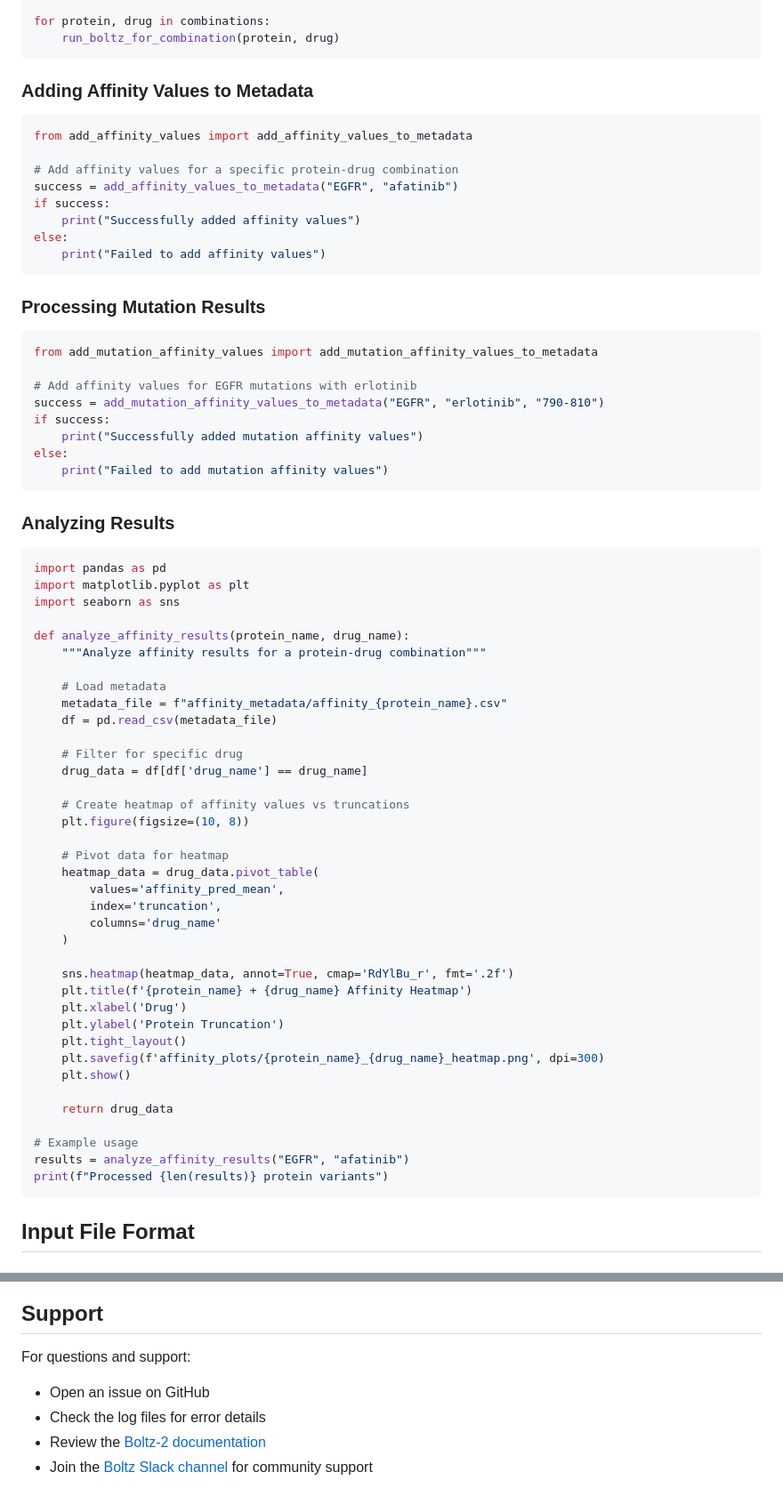
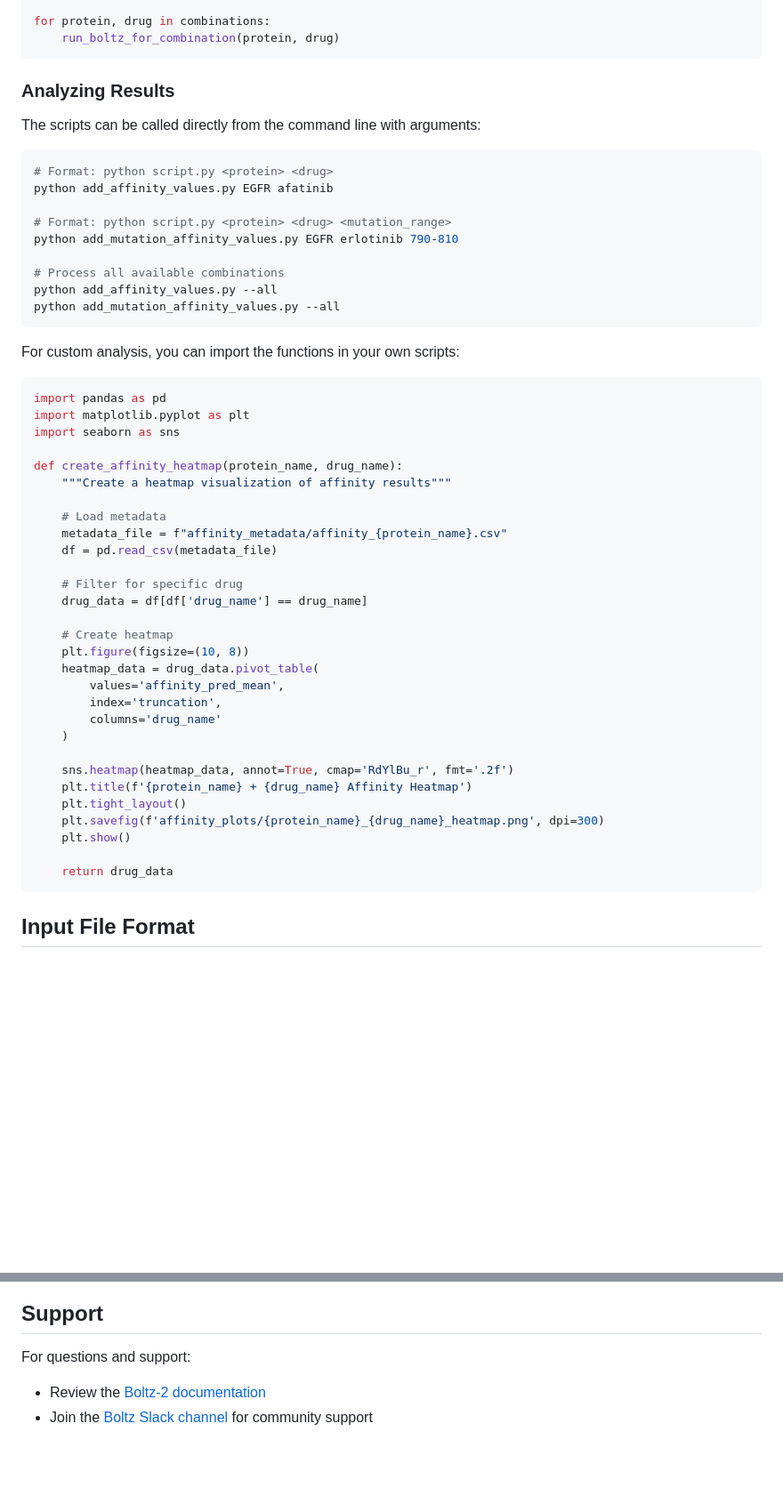
Before and after one commit to Mohammed-Balkhair-hub/Boltz-2_-Benchmark, a Markdown page: README.md, 2 parts joined by grey strips. Shown at 89% size. Rendered like a GitHub page; blank space fills up the shorter version.

````diff
--- a/README.md
+++ b/README.md
@@ -206,41 +206,35 @@ for protein, drug in combinations:
     run_boltz_for_combination(protein, drug)
 ```
 
-### Adding Affinity Values to Metadata
 
-```python
-from add_affinity_values import add_affinity_values_to_metadata
 
-# Add affinity values for a specific protein-drug combination
-success = add_affinity_values_to_metadata("EGFR", "afatinib")
-if success:
-    print("Successfully added affinity values")
-else:
-    print("Failed to add affinity values")
+
+
+### Analyzing Results
+
+The scripts can be called directly from the command line with arguments:
+
+```bash
+# Format: python script.py <protein> <drug>
+python add_affinity_values.py EGFR afatinib
+
+# Format: python script.py <protein> <drug> <mutation_range>
+python add_mutation_affinity_values.py EGFR erlotinib 790-810
+
+# Process all available combinations
+python add_affinity_values.py --all
+python add_mutation_affinity_values.py --all
 ```
 
-### Processing Mutation Results
-
-```python
-from add_mutation_affinity_values import add_mutation_affinity_values_to_metadata
-
-# Add affinity values for EGFR mutations with erlotinib
-success = add_mutation_affinity_values_to_metadata("EGFR", "erlotinib", "790-810")
-if success:
-    print("Successfully added mutation affinity values")
-else:
-    print("Failed to add mutation affinity values")
-```
-
-### Analyzing Results
+For custom analysis, you can import the functions in your own scripts:
 
 ```python
 import pandas as pd
 import matplotlib.pyplot as plt
 import seaborn as sns
 
-def analyze_affinity_results(protein_name, drug_name):
-    """Analyze affinity results for a protein-drug combination"""
+def create_affinity_heatmap(protein_name, drug_name):
+    """Create a heatmap visualization of affinity results"""
 
     # Load metadata
     metadata_file = f"affinity_metadata/affinity_{protein_name}.csv"
@@ -249,10 +243,8 @@ def analyze_affinity_results(protein_name, drug_name):
     # Filter for specific drug
     drug_data = df[df['drug_name'] == drug_name]
 
-    # Create heatmap of affinity values vs truncations
+    # Create heatmap
     plt.figure(figsize=(10, 8))
-
-    # Pivot data for heatmap
     heatmap_data = drug_data.pivot_table(
         values='affinity_pred_mean',
         index='truncation',
@@ -261,17 +253,11 @@ def analyze_affinity_results(protein_name, drug_name):
 
     sns.heatmap(heatmap_data, annot=True, cmap='RdYlBu_r', fmt='.2f')
     plt.title(f'{protein_name} + {drug_name} Affinity Heatmap')
-    plt.xlabel('Drug')
-    plt.ylabel('Protein Truncation')
     plt.tight_layout()
     plt.savefig(f'affinity_plots/{protein_name}_{drug_name}_heatmap.png', dpi=300)
     plt.show()
 
     return drug_data
-
-# Example usage
-results = analyze_affinity_results("EGFR", "afatinib")
-print(f"Processed {len(results)} protein variants")
 ```
 
 ## Input File Format
@@ -374,8 +360,6 @@ If you use this repository in your research, please cite:
 ## Support
 
 For questions and support:
-- Open an issue on GitHub
-- Check the log files for error details
 - Review the [Boltz-2 documentation](https://github.com/jwohlwend/boltz)
 - Join the [Boltz Slack channel](https://github.com/jwohlwend/boltz#introduction) for community support
 
````
